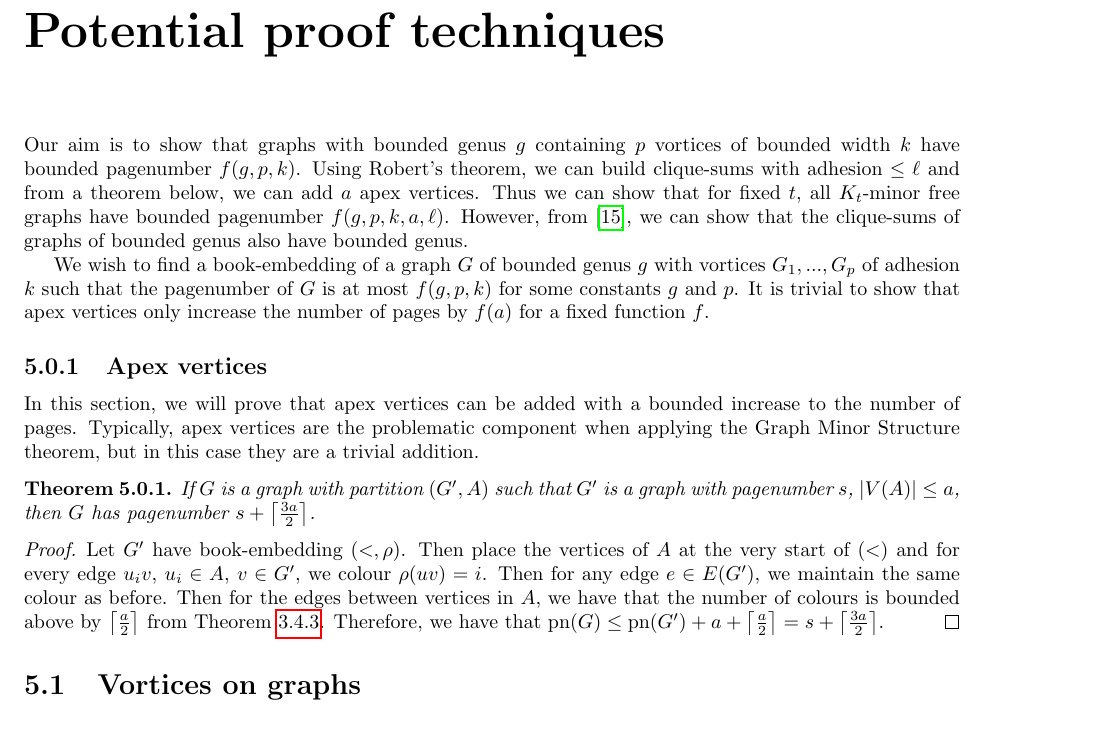
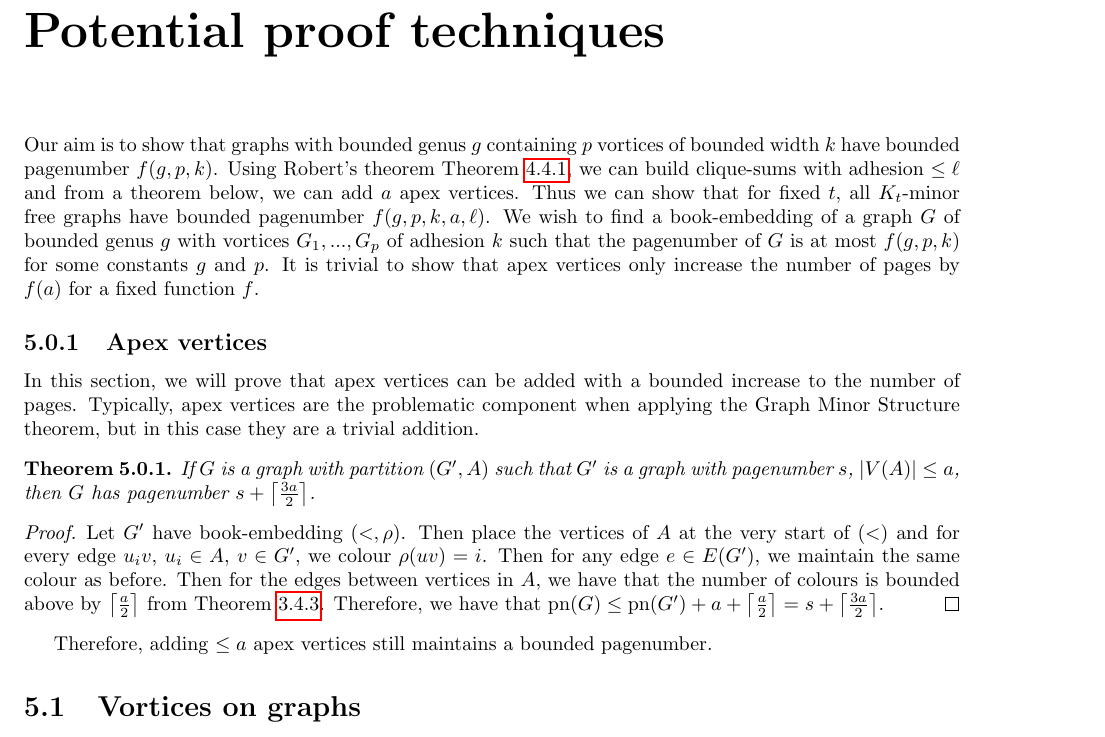
Before and after one commit to ErickLuu/Honours-Project-Notes, a LaTeX thesis (Notes/Structural Graph Theory/thesis.tex, which reads Notes/Structural Graph Theory/chapters/proofattempt.tex): part of page 23 of 28, cut so that both start at the same text. Compiled offline with pdfLaTeX.

Commit message:
txs auto checkin

```diff
--- a/Notes/Structural Graph Theory/chapters/proofattempt.tex
+++ b/Notes/Structural Graph Theory/chapters/proofattempt.tex
@@ -1,9 +1,8 @@
 
 \chapter{Potential proof techniques}\label{chap:Proving_The_Theorem}
 Our aim is to show that graphs with bounded genus $g$ containing $p$ vortices of bounded width $k$ have bounded pagenumber $f(g, p, k)$.
-Using Robert's theorem, we can build clique-sums with adhesion $\leq \ell$ and from a theorem below, we can add $a$ apex vertices.
-Thus we can show that for fixed $t$, all $K_t$-minor free graphs have bounded pagenumber $f(g, p, k, a, \ell)$. However, from \cite{hickingbothamStackNumberCliqueSum2023}, we can show that the clique-sums of graphs of bounded genus also have bounded genus.
-
+Using Robert's theorem \cref{thm:clique_sum_pagenumber_bound}, we can build clique-sums with adhesion $\leq \ell$ and from a theorem below, we can add $a$ apex vertices.
+Thus we can show that for fixed $t$, all $K_t$-minor free graphs have bounded pagenumber $f(g, p, k, a, \ell)$.
 We wish to find a book-embedding of a graph $G$ of bounded genus $g$ with vortices $G_1, ..., G_p$ of adhesion $k$ such that the pagenumber of $G$ is at most $f(g, p, k)$ for some constants $g$ and $p$. It is trivial to show that apex vertices only increase the number of pages by $f(a)$ for a fixed function $f$.
 \subsection{Apex vertices}
 In this section, we will prove that apex vertices can be added with a bounded increase to the number of pages. Typically, apex vertices are the problematic component when applying the Graph Minor Structure theorem, but in this case they are a trivial addition.
@@ -13,6 +12,8 @@ In this section, we will prove that apex vertices can be added with a bounded in
 \begin{proof}
 	Let $G'$ have book-embedding $(<, \rho)$. Then place the vertices of $A$ at the very start of $(<)$ and for every edge $u_iv$, $u_i \in A$, $v \in G'$, we colour $\rho(uv) = i$. Then for any edge $e \in E(G')$, we maintain the same colour as before. Then for the edges between vertices in $A$, we have that the number of colours is bounded above by $\left\lceil \frac{a}{2} \right\rceil$ from \cref{thm:Pagenumber_Complete_Graph}. Therefore, we have that $\pn(G) \leq \pn(G') + a + \left\lceil \frac{a}{2} \right\rceil =s + \left\lceil \frac{3a}{2}\right\rceil$.
 \end{proof}
+
+Therefore, adding $ \leq a$ apex vertices still maintains a bounded pagenumber.
 
 \section{Vortices on graphs}
 The most problematic section is dealing with vortices on surfaces. Recall that vortices are on graphs on surfaces.
```
